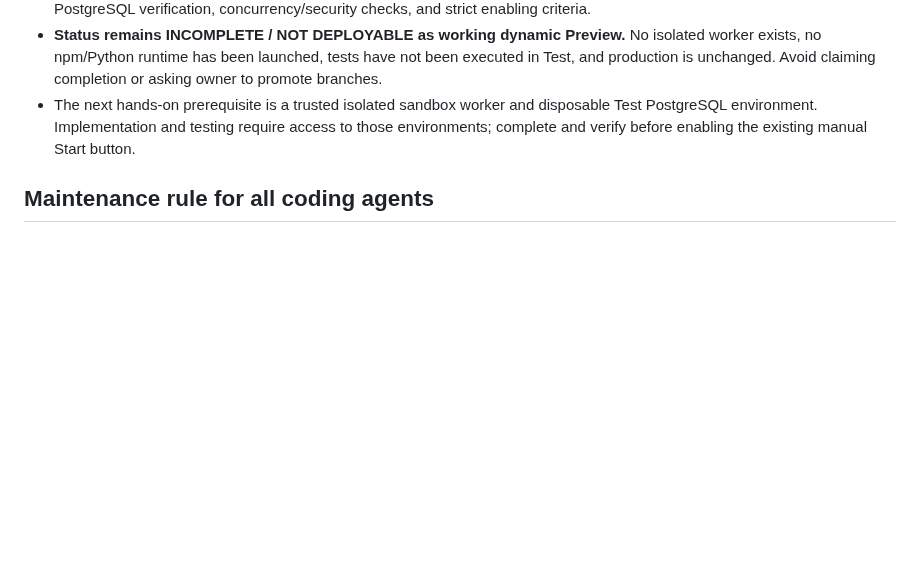
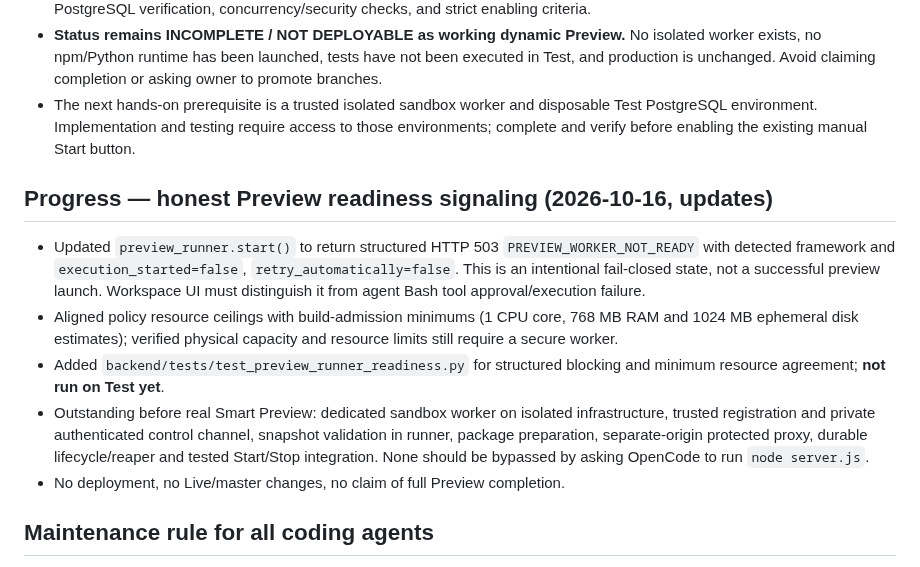
Before and after one commit to diirzoro/codex-opencode-gateway, a Markdown page: docs/SMART_PREVIEW_POLICY.md, the part around the change. GitHub-like rendering; blank space fills up the shorter version.

Commit message:
docs(preview): record structured blocked Start and remaining sandbox implementation

```diff
--- a/docs/SMART_PREVIEW_POLICY.md
+++ b/docs/SMART_PREVIEW_POLICY.md
@@ -177,5 +177,12 @@ Repository: diirzoro/codex-opencode-gateway
 - **Status remains INCOMPLETE / NOT DEPLOYABLE as working dynamic Preview.** No isolated worker exists, no npm/Python runtime has been launched, tests have not been executed in Test, and production is unchanged. Avoid claiming completion or asking owner to promote branches.
 - The next hands-on prerequisite is a trusted isolated sandbox worker and disposable Test PostgreSQL environment. Implementation and testing require access to those environments; complete and verify before enabling the existing manual Start button.
 
+## Progress — honest Preview readiness signaling (2026-10-16, updates)
+- Updated `preview_runner.start()` to return structured HTTP 503 `PREVIEW_WORKER_NOT_READY` with detected framework and `execution_started=false`, `retry_automatically=false`. This is an intentional fail-closed state, not a successful preview launch. Workspace UI must distinguish it from agent Bash tool approval/execution failure.
+- Aligned policy resource ceilings with build-admission minimums (1 CPU core, 768 MB RAM and 1024 MB ephemeral disk estimates); verified physical capacity and resource limits still require a secure worker.
+- Added `backend/tests/test_preview_runner_readiness.py` for structured blocking and minimum resource agreement; **not run on Test yet**.
+- Outstanding before real Smart Preview: dedicated sandbox worker on isolated infrastructure, trusted registration and private authenticated control channel, snapshot validation in runner, package preparation, separate-origin protected proxy, durable lifecycle/reaper and tested Start/Stop integration. None should be bypassed by asking OpenCode to run `node server.js`.
+- No deployment, no Live/master changes, no claim of full Preview completion.
+
 ## Maintenance rule for all coding agents
 Read this policy before changing Preview. Preserve all approved constraints. Amend this document whenever product decisions or implementation status change, after validating actual code and tests; do not mark a checkbox complete merely because code was proposed.
```
